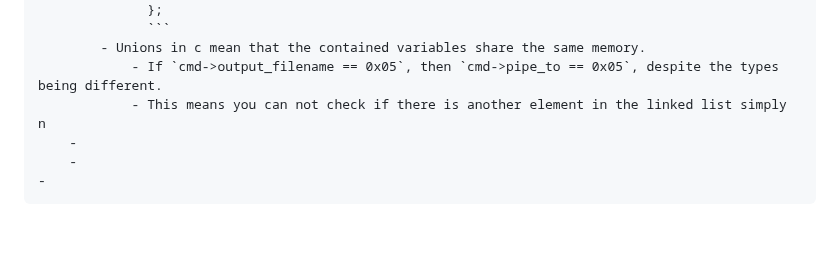
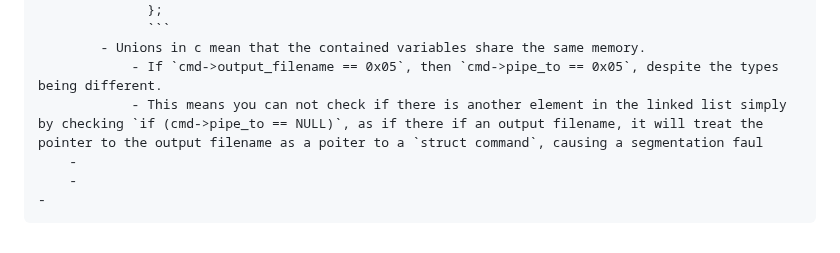
Before and after one commit to CSCI-442-Mines/lukes-notes, a Markdown page: journals/2024_02_13.md, the part around the change. Rendered like a GitHub page.

Commit message:
Auto saved by Logseq

````diff
--- a/journals/2024_02_13.md
+++ b/journals/2024_02_13.md
@@ -116,7 +116,7 @@
 				  ```
 			- Unions in c mean that the contained variables share the same memory.
 				- If `cmd->output_filename == 0x05`, then `cmd->pipe_to == 0x05`, despite the types being different.
-				- This means you can not check if there is another element in the linked list simply n
+				- This means you can not check if there is another element in the linked list simply by checking `if (cmd->pipe_to == NULL)`, as if there if an output filename, it will treat the pointer to the output filename as a poiter to a `struct command`, causing a segmentation faul
 		-
 		-
 	-
````
